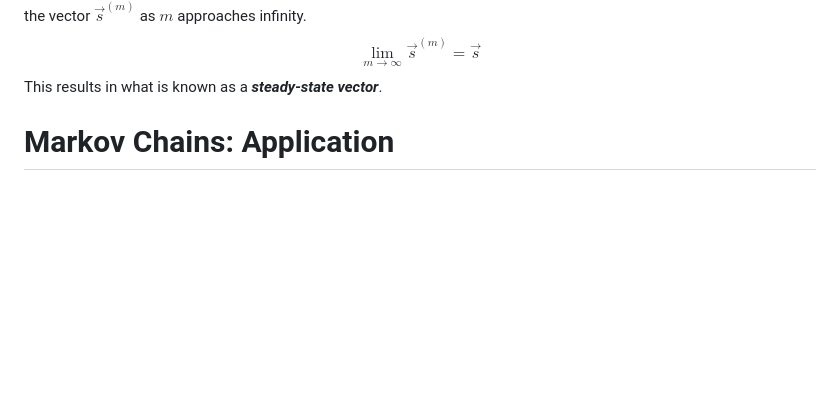
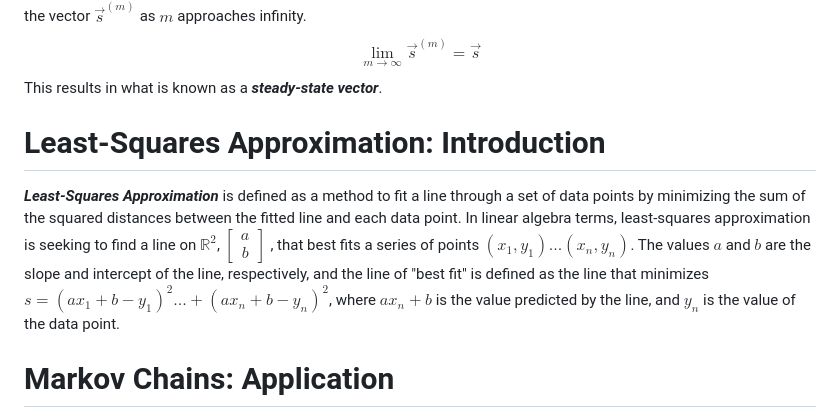
Before and after one commit to SebastianReyes2005/LinearAlgebraProject, a Markdown page: Linear Project 2/Probabilistic Analysis of Stock and Bond Gapping by Linear Algebra.md, the part around the change. Rendered like a GitHub page; blank space fills up the shorter version.

```diff
--- a/Linear Project 2/Probabilistic Analysis of Stock and Bond Gapping by Linear Algebra.md
+++ b/Linear Project 2/Probabilistic Analysis of Stock and Bond Gapping by Linear Algebra.md
@@ -81,6 +81,19 @@ finding the vector $\overrightarrow{s}^{(m)}$ as $m$ approaches
 infinity. $$
 \lim_{m \to \infty} \vec{s}^{(m)} = \vec{s}
 $$ This results in what is known as a ***steady-state vector***.
+
+# Least-Squares Approximation: Introduction
+
+***Least-Squares Approximation*** is defined as a method to fit a line
+through a set of data points by minimizing the sum of the squared
+distances between the fitted line and each data point. In linear algebra
+terms, least-squares approximation is seeking to find a line on
+$\mathbb{R}^2$, $\begin{bmatrix} a \\ b \end{bmatrix}$ , that best fits
+a series of points $(x_1, y_1)...(x_n, y_n)$. The values $a$ and $b$ are
+the slope and intercept of the line, respectively, and the line of "best
+fit" is defined as the line that minimizes
+$s = (ax_1 + b - y_1)^2 ... + (ax_n + b - y_n)^2$, where $ax_n+b$ is the
+value predicted by the line, and $y_n$ is the value of the data point.
 
 # Markov Chains: Application
 
```
